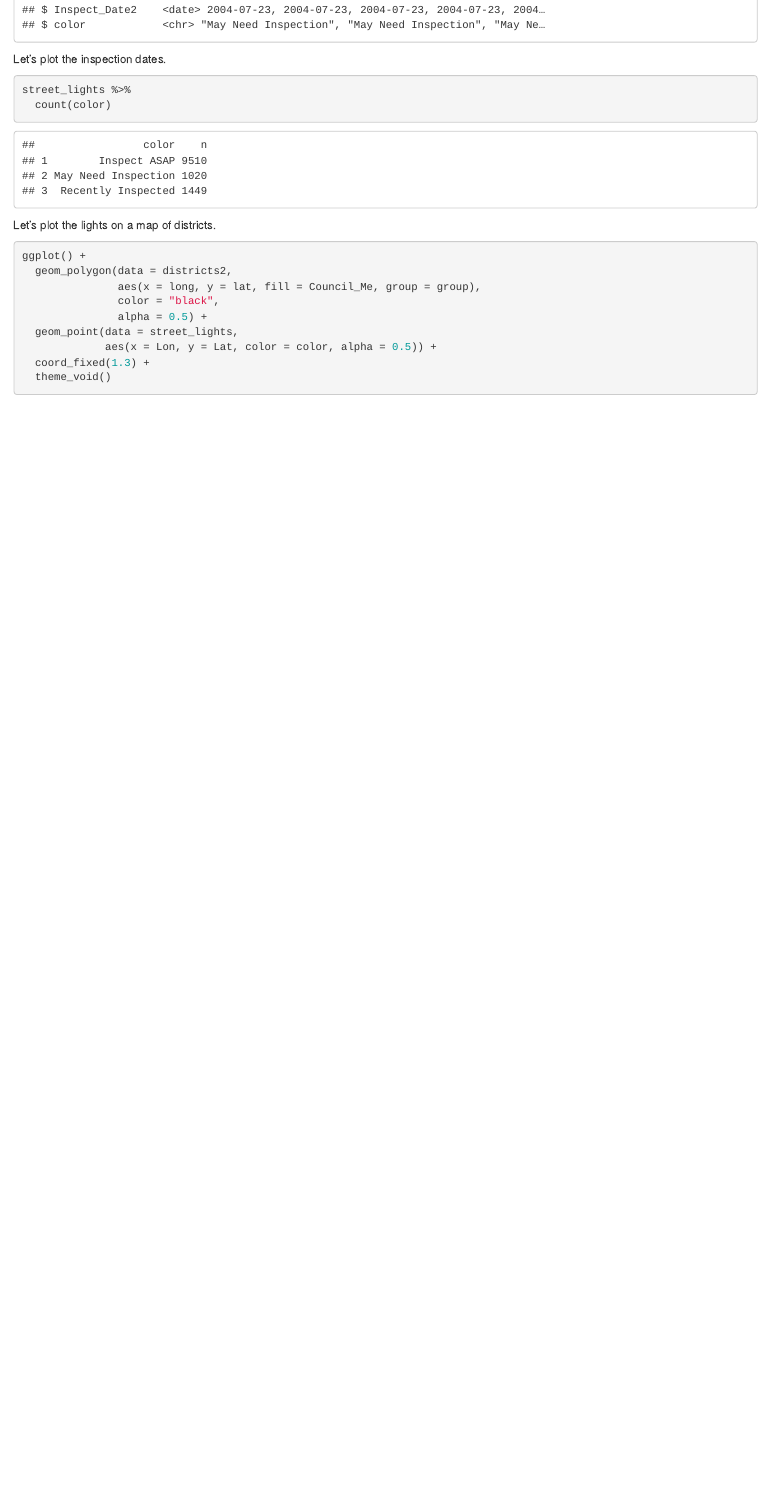
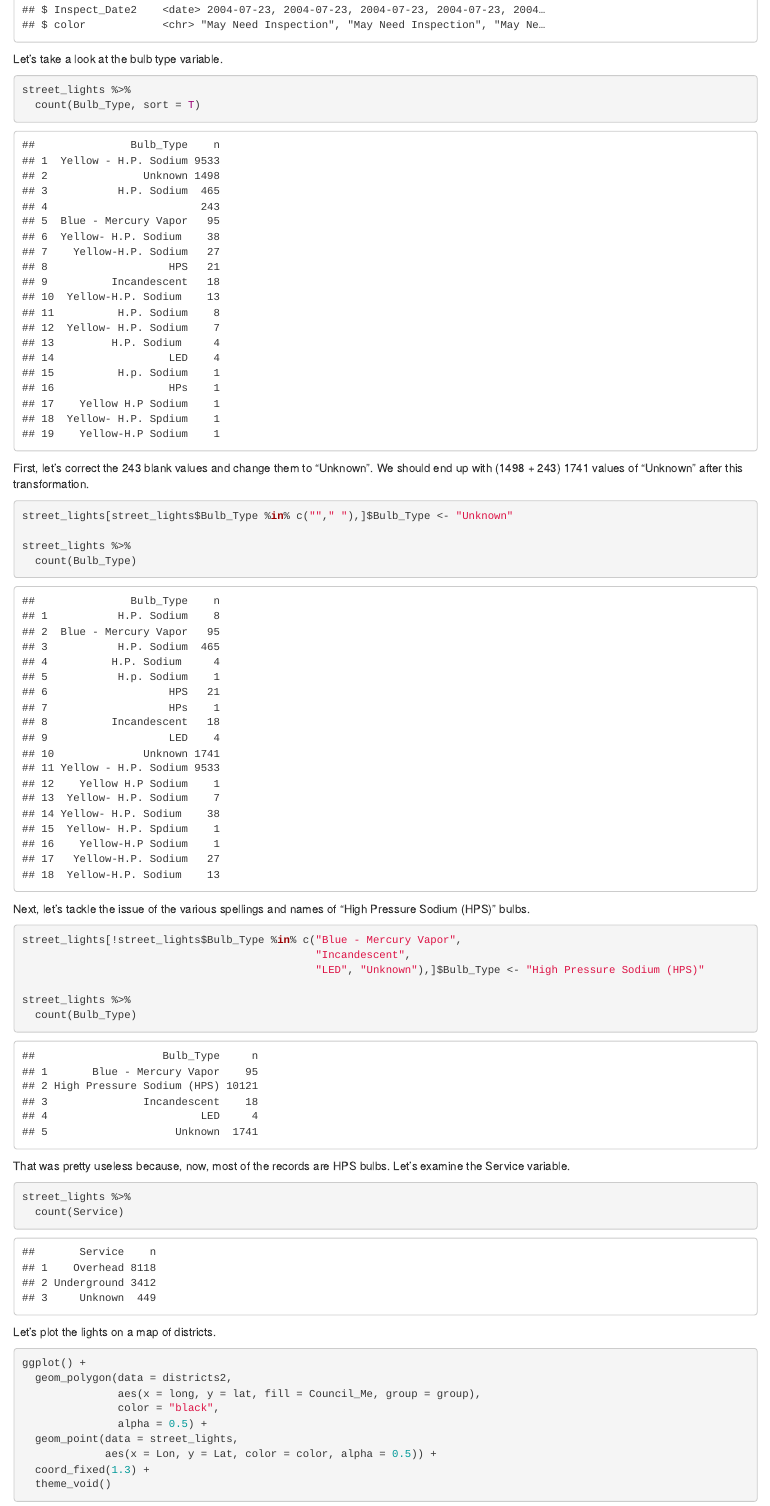
Before and after one commit to gdatascience/DV-Project-2018-West-1, an R Markdown document (DV-FinalProject-EDA.Rmd): the page in a window 1100 px wide, from 3970 px down. Rendered offline with R 4.5, knitr and Pandoc, with nearby package versions; some code elsewhere in the file could not run offline.

Commit message:
Update DV-FinalProject-EDA.Rmd

````diff
--- a/DV-FinalProject-EDA.Rmd
+++ b/DV-FinalProject-EDA.Rmd
@@ -165,11 +165,38 @@ street_lights$Inspect_Date2 <- as.Date(street_lights$Inspect_Date)
 glimpse(street_lights)
 ```
 
-Let's plot the inspection dates.
+Let's take a look at the bulb type variable.
 
 ```{r}
 street_lights %>%
-  count(color)
+  count(Bulb_Type, sort = T)
+```
+
+First, let's correct the 243 blank values and change them to "Unknown".  We should end up with (1498 + 243) 1741 values of "Unknown" after this transformation.
+
+```{r}
+street_lights[street_lights$Bulb_Type %in% c(""," "),]$Bulb_Type <- "Unknown"
+
+street_lights %>%
+  count(Bulb_Type)
+```
+
+Next, let's tackle the issue of the various spellings and names of "High Pressure Sodium (HPS)" bulbs.
+
+```{r}
+street_lights[!street_lights$Bulb_Type %in% c("Blue - Mercury Vapor",
+                                              "Incandescent",
+                                              "LED", "Unknown"),]$Bulb_Type <- "High Pressure Sodium (HPS)"
+
+street_lights %>%
+  count(Bulb_Type)
+```
+
+That was pretty useless because, now, most of the records are HPS bulbs.  Let's examine the Service variable.
+
+```{r}
+street_lights %>%
+  count(Service)
 ```
 
 
````
